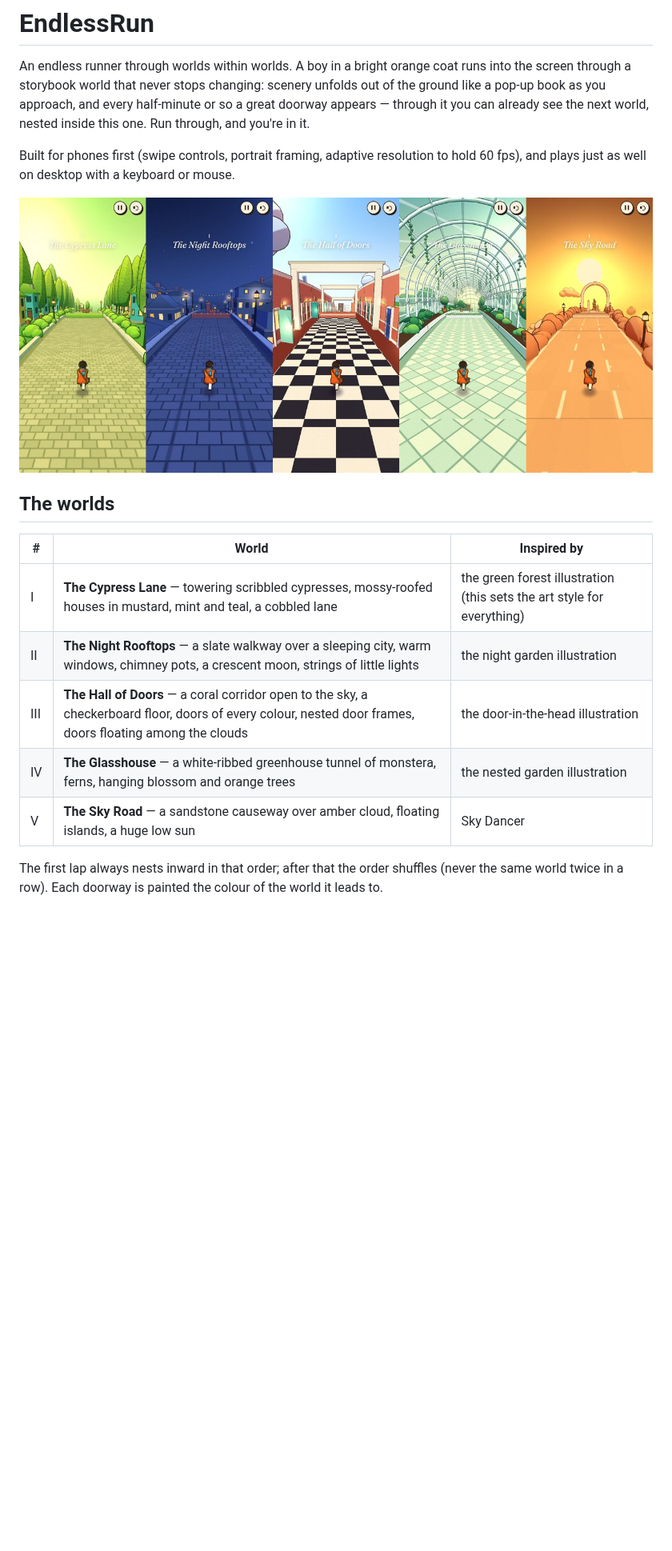
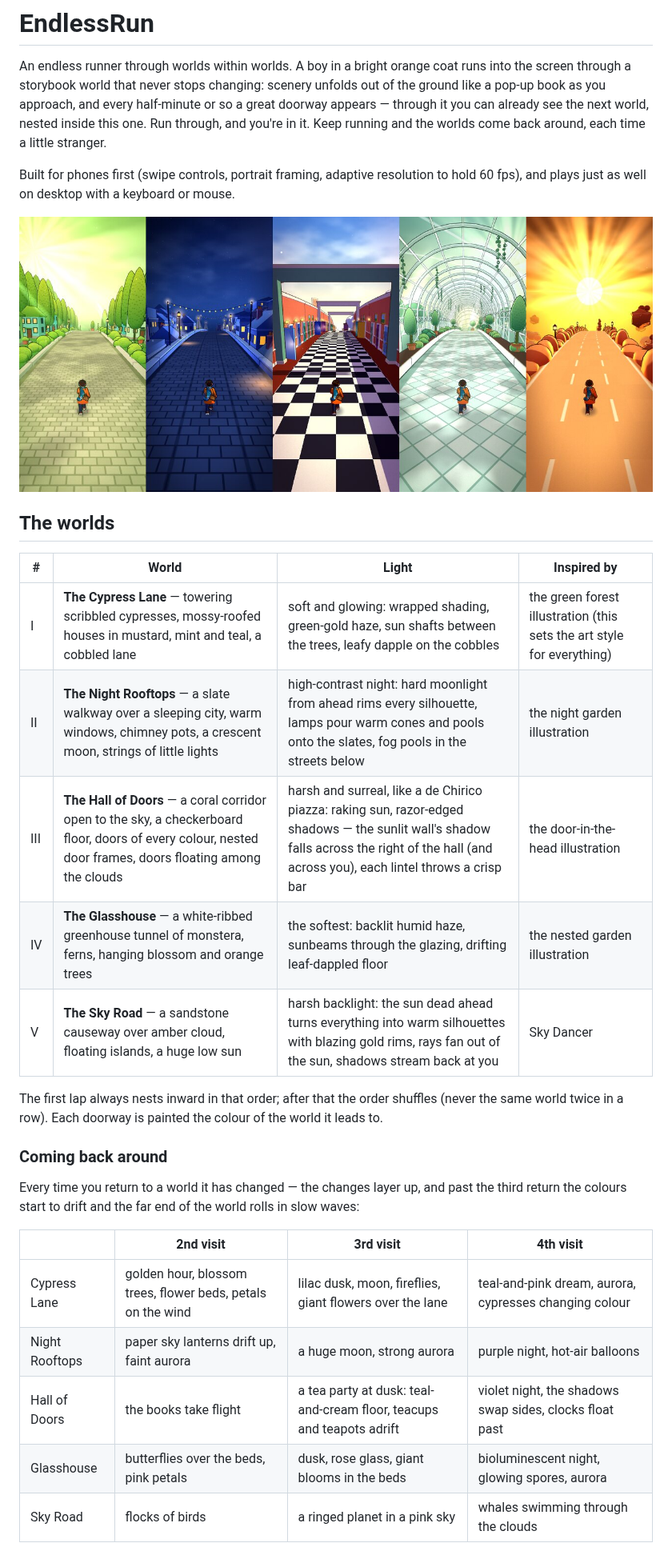
Before and after one commit to TracksuitDev90/EndlessRun, a Markdown page: README.md, the part around one of its changes. Shown at 80% size. GitHub-like rendering; pictures changed too: docs/preview.jpg; blank space fills up the shorter version.

```diff
--- a/README.md
+++ b/README.md
@@ -4,7 +4,8 @@ An endless runner through worlds within worlds. A boy in a bright orange coat
 runs into the screen through a storybook world that never stops changing:
 scenery unfolds out of the ground like a pop-up book as you approach, and every
 half-minute or so a great doorway appears — through it you can already see the
-next world, nested inside this one. Run through, and you're in it.
+next world, nested inside this one. Run through, and you're in it. Keep
+running and the worlds come back around, each time a little stranger.
 
 Built for phones first (swipe controls, portrait framing, adaptive resolution
 to hold 60 fps), and plays just as well on desktop with a keyboard or mouse.
@@ -13,14 +14,29 @@ to hold 60 fps), and plays just as well on desktop with a keyboard or mouse.
 
 ## The worlds
 
-| # | World | Inspired by |
-|---|-------|-------------|
-| I | **The Cypress Lane** — towering scribbled cypresses, mossy-roofed houses in mustard, mint and teal, a cobbled lane | the green forest illustration (this sets the art style for everything) |
-| II | **The Night Rooftops** — a slate walkway over a sleeping city, warm windows, chimney pots, a crescent moon, strings of little lights | the night garden illustration |
-| III | **The Hall of Doors** — a coral corridor open to the sky, a checkerboard floor, doors of every colour, nested door frames, doors floating among the clouds | the door-in-the-head illustration |
-| IV | **The Glasshouse** — a white-ribbed greenhouse tunnel of monstera, ferns, hanging blossom and orange trees | the nested garden illustration |
-| V | **The Sky Road** — a sandstone causeway over amber cloud, floating islands, a huge low sun | Sky Dancer |
+| # | World | Light | Inspired by |
+|---|-------|-------|-------------|
+| I | **The Cypress Lane** — towering scribbled cypresses, mossy-roofed houses in mustard, mint and teal, a cobbled lane | soft and glowing: wrapped shading, green-gold haze, sun shafts between the trees, leafy dapple on the cobbles | the green forest illustration (this sets the art style for everything) |
+| II | **The Night Rooftops** — a slate walkway over a sleeping city, warm windows, chimney pots, a crescent moon, strings of little lights | high-contrast night: hard moonlight from ahead rims every silhouette, lamps pour warm cones and pools onto the slates, fog pools in the streets below | the night garden illustration |
+| III | **The Hall of Doors** — a coral corridor open to the sky, a checkerboard floor, doors of every colour, nested door frames, doors floating among the clouds | harsh and surreal, like a de Chirico piazza: raking sun, razor-edged shadows — the sunlit wall's shadow falls across the right of the hall (and across you), each lintel throws a crisp bar | the door-in-the-head illustration |
+| IV | **The Glasshouse** — a white-ribbed greenhouse tunnel of monstera, ferns, hanging blossom and orange trees | the softest: backlit humid haze, sunbeams through the glazing, drifting leaf-dappled floor | the nested garden illustration |
+| V | **The Sky Road** — a sandstone causeway over amber cloud, floating islands, a huge low sun | harsh backlight: the sun dead ahead turns everything into warm silhouettes with blazing gold rims, rays fan out of the sun, shadows stream back at you | Sky Dancer |
 
 The first lap always nests inward in that order; after that the order shuffles
 (never the same world twice in a row). Each doorway is painted the colour of
 the world it leads to.
+
+### Coming back around
+
+Every time you return to a world it has changed — the changes layer up, and
+past the third return the colours start to drift and the far end of the world
+rolls in slow waves:
+
+| | 2nd visit | 3rd visit | 4th visit |
+|---|---|---|---|
+| Cypress Lane | golden hour, blossom trees, flower beds, petals on the wind | lilac dusk, moon, fireflies, giant flowers over the lane | teal-and-pink dream, aurora, cypresses changing colour |
+| Night Rooftops | paper sky lanterns drift up, faint aurora | a huge moon, strong aurora | purple night, hot-air balloons |
+| Hall of Doors | the books take flight | a tea party at dusk: teal-and-cream floor, teacups and teapots adrift | violet night, the shadows swap sides, clocks float past |
+| Glasshouse | butterflies over the beds, pink petals | dusk, rose glass, giant blooms in the beds | bioluminescent night, glowing spores, aurora |
+| Sky Road | flocks of birds | a ringed planet in a pink sky | whales swimming through the clouds |
+
```
Also changed, not shown: other parts of README.md (+39 -14 lines), docs/laps.jpg (added), 16 other files.
